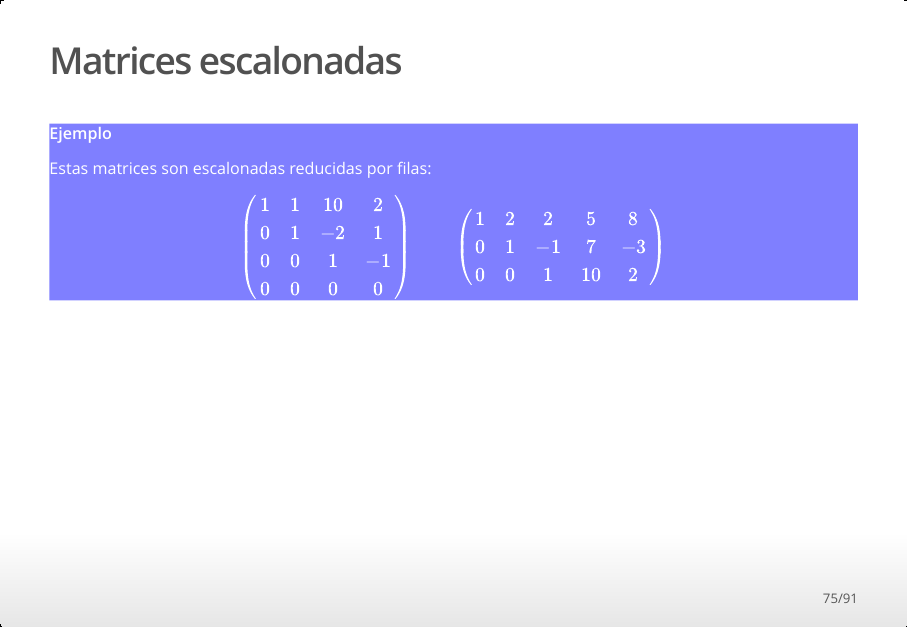
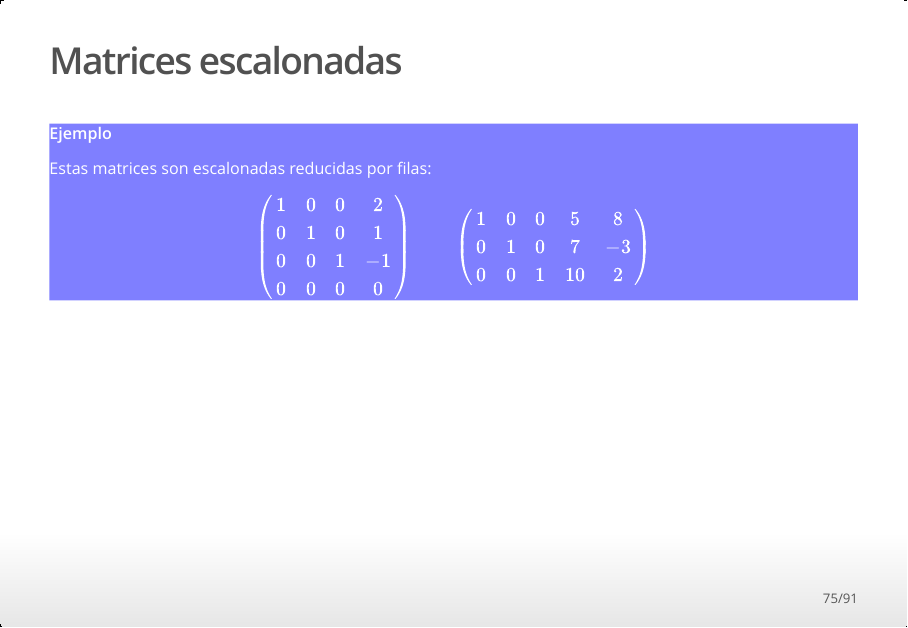
Before and after one commit to joanby/curso-algebra-lineal, an R Markdown document (teoria/Tema1-Matrices.Rmd): page 75 of 91. The pictures show the output file teoria/Tema1-Matrices.html that the author committed with the source, opened offline.

Commit message:
Corrección escalonada

```diff
--- a/teoria/Tema1-Matrices.Rmd
+++ b/teoria/Tema1-Matrices.Rmd
@@ -888,7 +888,7 @@ Matriz escalonada reducida.
 
 Estas matrices son escalonadas reducidas por filas:
 
-$$\begin{pmatrix}1&1&10&2\\0&1&-2&1\\0&0&1&-1\\0&0&0&0\end{pmatrix}\qquad \begin{pmatrix}1&2&2&5&8\\0&1&-1&7&-3\\0&0&1&10&2\end{pmatrix} $$
+$$\begin{pmatrix}1&0&0&2\\0&1&0&1\\0&0&1&-1\\0&0&0&0\end{pmatrix}\qquad \begin{pmatrix}1&0&0&5&8\\0&1&0&7&-3\\0&0&1&10&2\end{pmatrix} $$
 
 ## Matrices escalonadas{.exercise}
 
```
Also changed, not shown: teoria/Tema1-Matrices.html.
